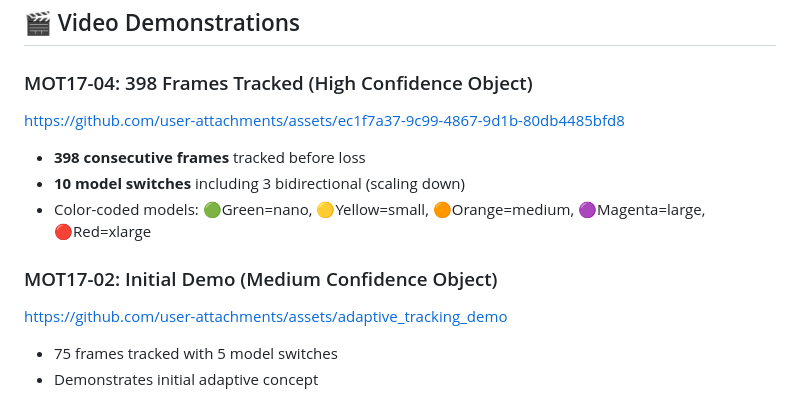
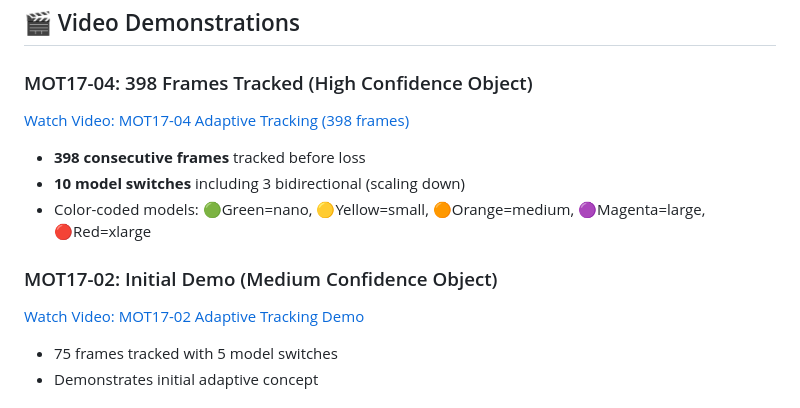
Before and after one commit to divake/uncertain_skip, a Markdown page: README.md, the part around the change. Rendered like a GitHub page.

Commit message:
Update README with direct video file links for GitHub playback

```diff
--- a/README.md
+++ b/README.md
@@ -11,7 +11,7 @@ Real-time adaptive model selection system that dynamically switches between YOLO
 
 ### MOT17-04: 398 Frames Tracked (High Confidence Object)
 
-https://github.com/user-attachments/assets/ec1f7a37-9c99-4867-9d1b-80db4485bfd8
+[Watch Video: MOT17-04 Adaptive Tracking (398 frames)](results/adaptive/MOT17-04_adaptive_tracking_1050frames.mp4)
 
 - **398 consecutive frames** tracked before loss
 - **10 model switches** including 3 bidirectional (scaling down)
@@ -19,7 +19,7 @@ https://github.com/user-attachments/assets/ec1f7a37-9c99-4867-9d1b-80db4485bfd8
 
 ### MOT17-02: Initial Demo (Medium Confidence Object)
 
-https://github.com/user-attachments/assets/adaptive_tracking_demo
+[Watch Video: MOT17-02 Adaptive Tracking Demo](results/adaptive/adaptive_tracking_demo.mp4)
 
 - 75 frames tracked with 5 model switches
 - Demonstrates initial adaptive concept
```
